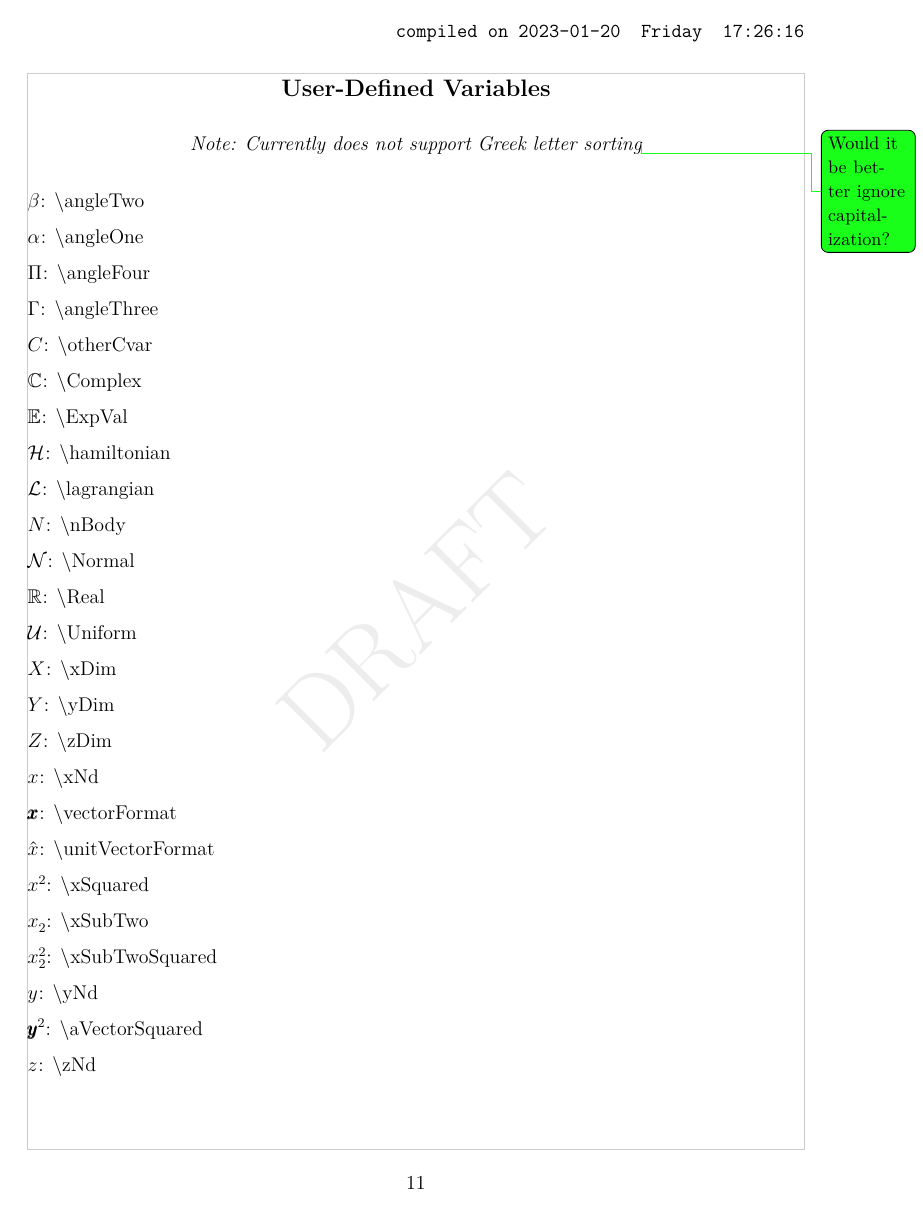
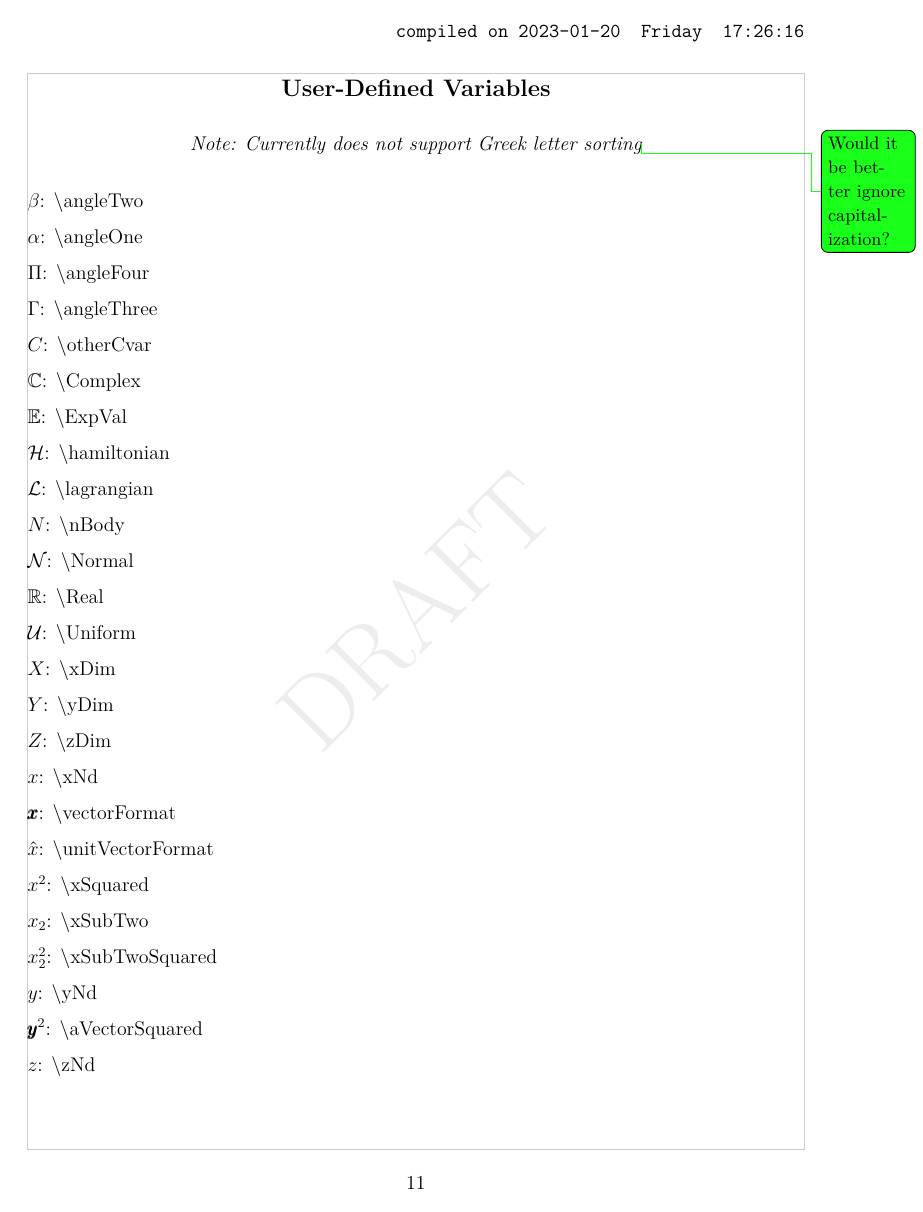
Before and after one commit to nicklafarge/purdue-aae-simple-tex-thesis, a LaTeX thesis (thesis.tex, which reads a-template/te3-custom-commands.tex): page 11 of 13. Compiled offline with LuaLaTeX.

Commit message:
Fix bug with subscripts and superscripts in varDef

```diff
--- a/a-template/te3-custom-commands.tex
+++ b/a-template/te3-custom-commands.tex
@@ -32,9 +32,9 @@
 \ExplSyntaxOn
 \temp{%
     \IfValueTF{#3}{ %
-        \newcommand{#1}{{#3{#2}}\sb{\IfValueT{#4}{#4}}\sp{\IfValueT{#5}{#5}}}%
+        \newcommand{#1}{{#3{#2}}\IfValueT{#4}{\sb{#4}}\IfValueT{#5}{\sp{#5}}}%
     }{%
-        \newcommand{#1}{{#2}\sb{\IfValueT{#4}{#4}}\sp{\IfValueT{#5}{#5}}} %
+        \newcommand{#1}{{#2}\IfValueT{#4}{\sb{#4}}\IfValueT{#5}{\sp{#5}}}%
     }%
     % \IfValueT{#5}{^{#5}}%
     % Only store variables if needed for debug mode
```
